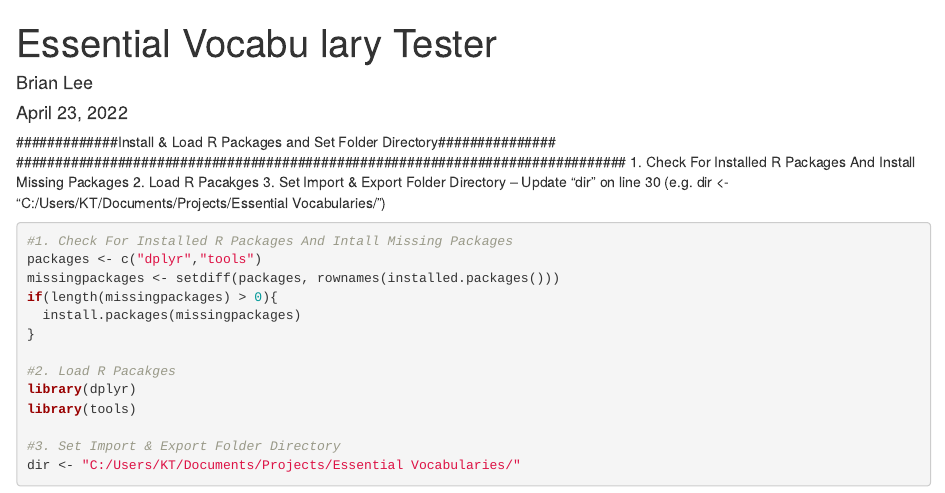
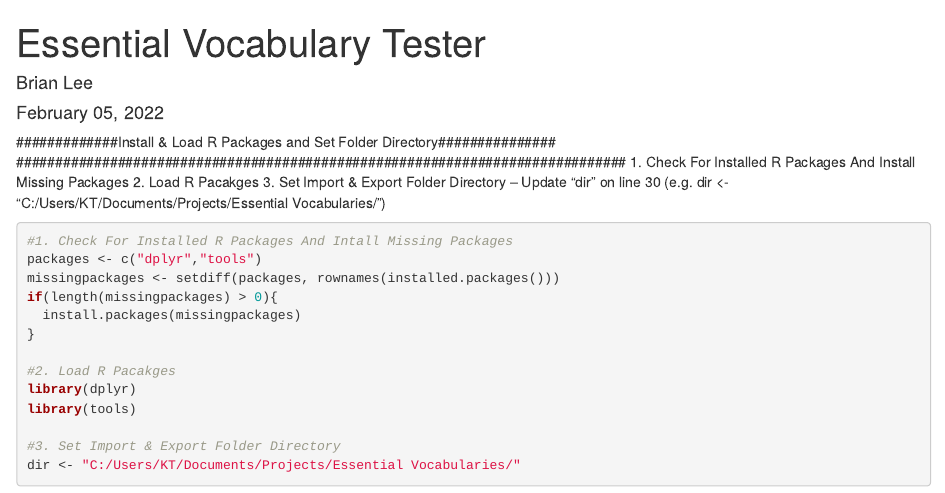
Before and after one commit to Brian-K-Lee/essentialVocabTest, an R Markdown document (Essential Vocabulary Tester_Rmarkdown.Rmd): the page in a window 1100 px wide, from its top. Rendered offline with R 4.5, knitr and Pandoc, with nearby package versions; code that draws random numbers runs with fixed seeds of ours; common packages that the code uses without loading them are loaded.

Commit message:
Add files via upload

```diff
--- a/Essential Vocabulary Tester_Rmarkdown.Rmd
+++ b/Essential Vocabulary Tester_Rmarkdown.Rmd
@@ -1,7 +1,7 @@
 ---
-title: "Essential Vocabu lary Tester"
+title: "Essential Vocabulary Tester"
 author: "Brian Lee"
-date: "April 23, 2022"
+date: "February 05, 2022"
 source: "Vocabulary.com (https://www.vocabulary.com/lists/145774)"
 output: html_document
 ---
```
